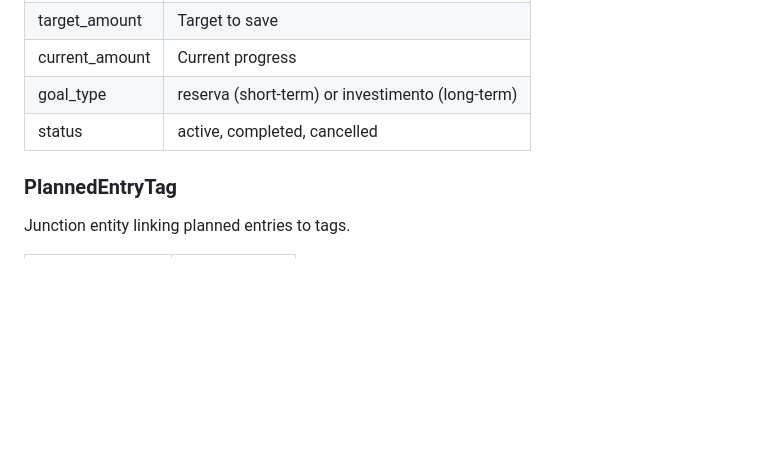
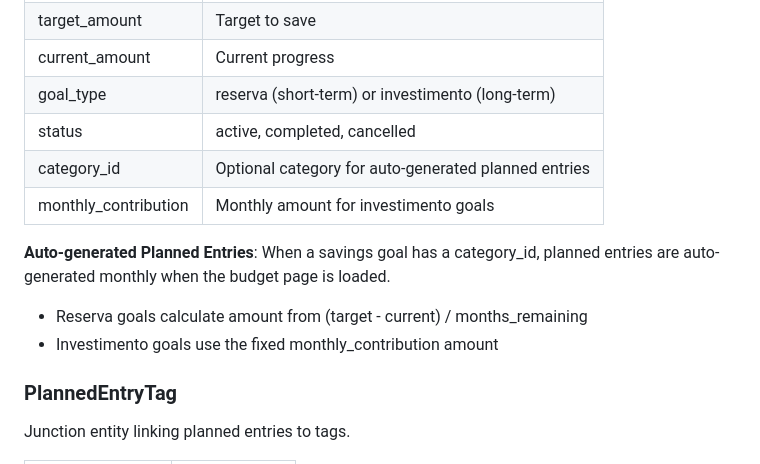
Before and after one commit to lucastamoios/celeiro, a Markdown page: docs/domains.md, the part around the change. Rendered like a GitHub page; blank space fills up the shorter version.

Commit message:
docs: document savings goal category and auto-generated entries

```diff
--- a/docs/domains.md
+++ b/docs/domains.md
@@ -171,6 +171,12 @@ Long-term savings target ("Reserva" or "Investimento").
 | current_amount | Current progress |
 | goal_type | reserva (short-term) or investimento (long-term) |
 | status | active, completed, cancelled |
+| category_id | Optional category for auto-generated planned entries |
+| monthly_contribution | Monthly amount for investimento goals |
+
+**Auto-generated Planned Entries**: When a savings goal has a category_id, planned entries are auto-generated monthly when the budget page is loaded.
+- Reserva goals calculate amount from (target - current) / months_remaining
+- Investimento goals use the fixed monthly_contribution amount
 
 ### PlannedEntryTag
 
```
Also changed, not shown: docs/database.md (+1 -1 lines).
